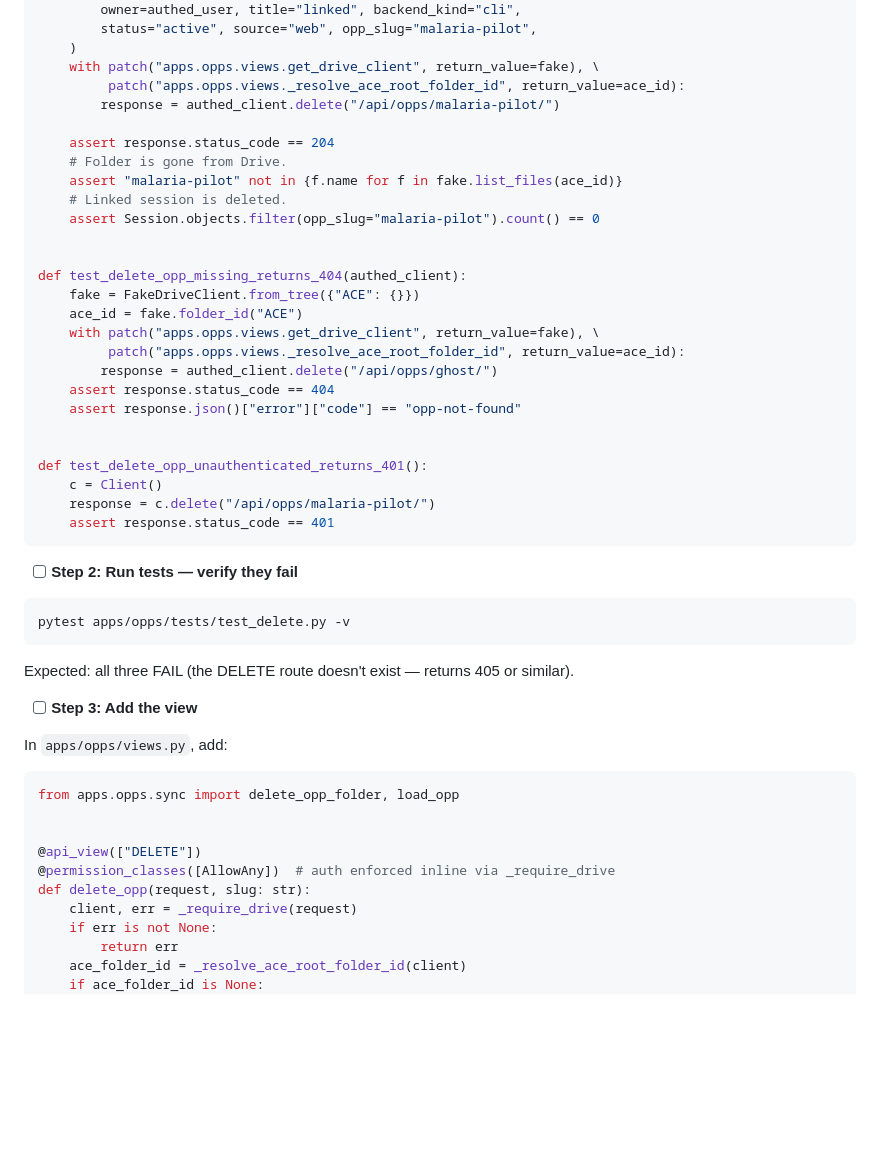
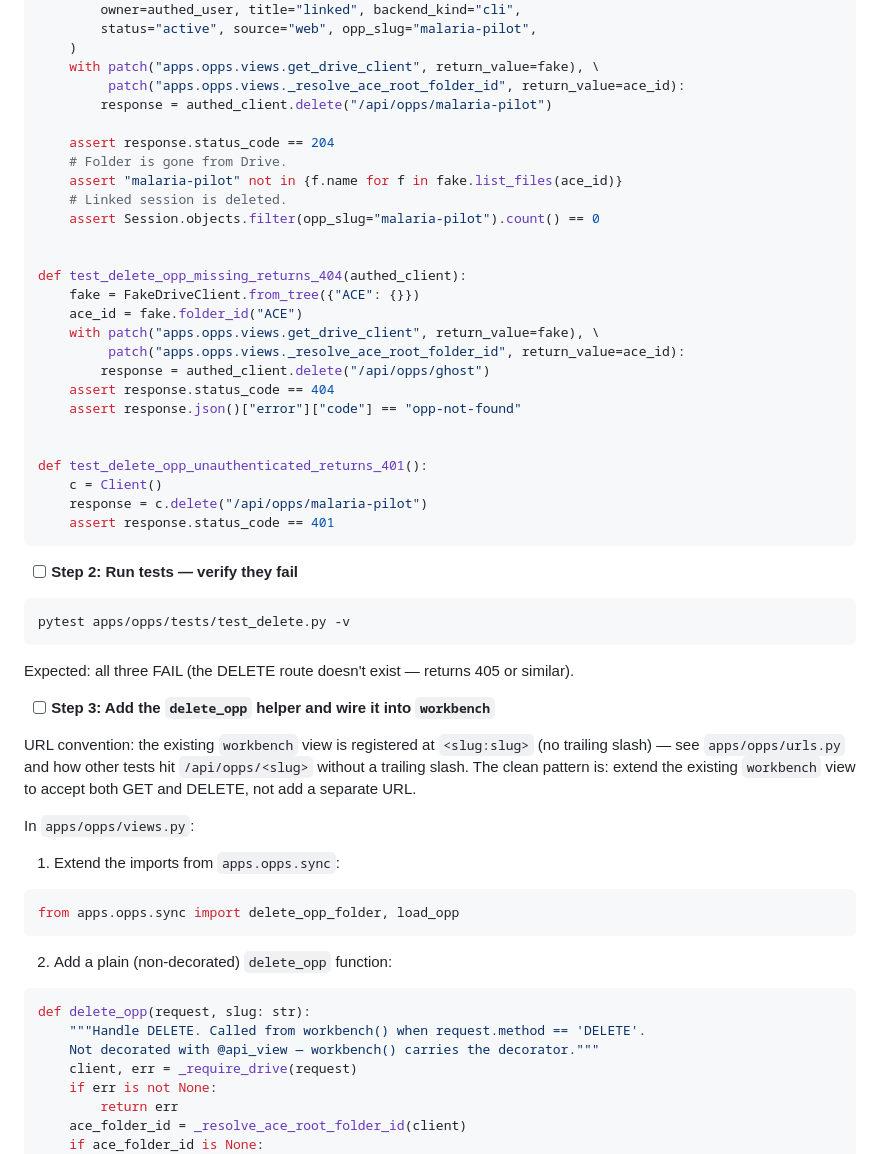
Before and after one commit to dimagi-internal/ace-web, a Markdown page: docs/plans/2026-04-17-turmeric-smoke-walkthrough.md, the part around one of its changes. Rendered like a GitHub page; blank space fills up the shorter version.

````diff
--- a/docs/plans/2026-04-17-turmeric-smoke-walkthrough.md
+++ b/docs/plans/2026-04-17-turmeric-smoke-walkthrough.md
@@ -278,7 +278,7 @@ def test_delete_opp_success_returns_204(authed_client, authed_user):
     )
     with patch("apps.opps.views.get_drive_client", return_value=fake), \
          patch("apps.opps.views._resolve_ace_root_folder_id", return_value=ace_id):
-        response = authed_client.delete("/api/opps/malaria-pilot/")
+        response = authed_client.delete("/api/opps/malaria-pilot")
 
     assert response.status_code == 204
     # Folder is gone from Drive.
@@ -292,14 +292,14 @@ def test_delete_opp_missing_returns_404(authed_client):
     ace_id = fake.folder_id("ACE")
     with patch("apps.opps.views.get_drive_client", return_value=fake), \
          patch("apps.opps.views._resolve_ace_root_folder_id", return_value=ace_id):
-        response = authed_client.delete("/api/opps/ghost/")
+        response = authed_client.delete("/api/opps/ghost")
     assert response.status_code == 404
     assert response.json()["error"]["code"] == "opp-not-found"
 
 
 def test_delete_opp_unauthenticated_returns_401():
     c = Client()
-    response = c.delete("/api/opps/malaria-pilot/")
+    response = c.delete("/api/opps/malaria-pilot")
     assert response.status_code == 401
 ```
 
@@ -311,17 +311,24 @@ pytest apps/opps/tests/test_delete.py -v
 
 Expected: all three FAIL (the DELETE route doesn't exist — returns 405 or similar).
 
-- [ ] **Step 3: Add the view**
-
-In `apps/opps/views.py`, add:
+- [ ] **Step 3: Add the `delete_opp` helper and wire it into `workbench`**
+
+URL convention: the existing `workbench` view is registered at `<slug:slug>` (no trailing slash) — see `apps/opps/urls.py` and how other tests hit `/api/opps/<slug>` without a trailing slash. The clean pattern is: extend the existing `workbench` view to accept both GET and DELETE, not add a separate URL.
+
+In `apps/opps/views.py`:
+
+1. Extend the imports from `apps.opps.sync`:
 
 ```python
 from apps.opps.sync import delete_opp_folder, load_opp
-
-
-@api_view(["DELETE"])
-@permission_classes([AllowAny])  # auth enforced inline via _require_drive
+```
+
+2. Add a plain (non-decorated) `delete_opp` function:
+
+```python
 def delete_opp(request, slug: str):
+    """Handle DELETE. Called from workbench() when request.method == 'DELETE'.
+    Not decorated with @api_view — workbench() carries the decorator."""
     client, err = _require_drive(request)
     if err is not None:
         return err
````
Also changed, not shown: other parts of docs/plans/2026-04-17-turmeric-smoke-walkthrough.md (+20 -53 lines).
